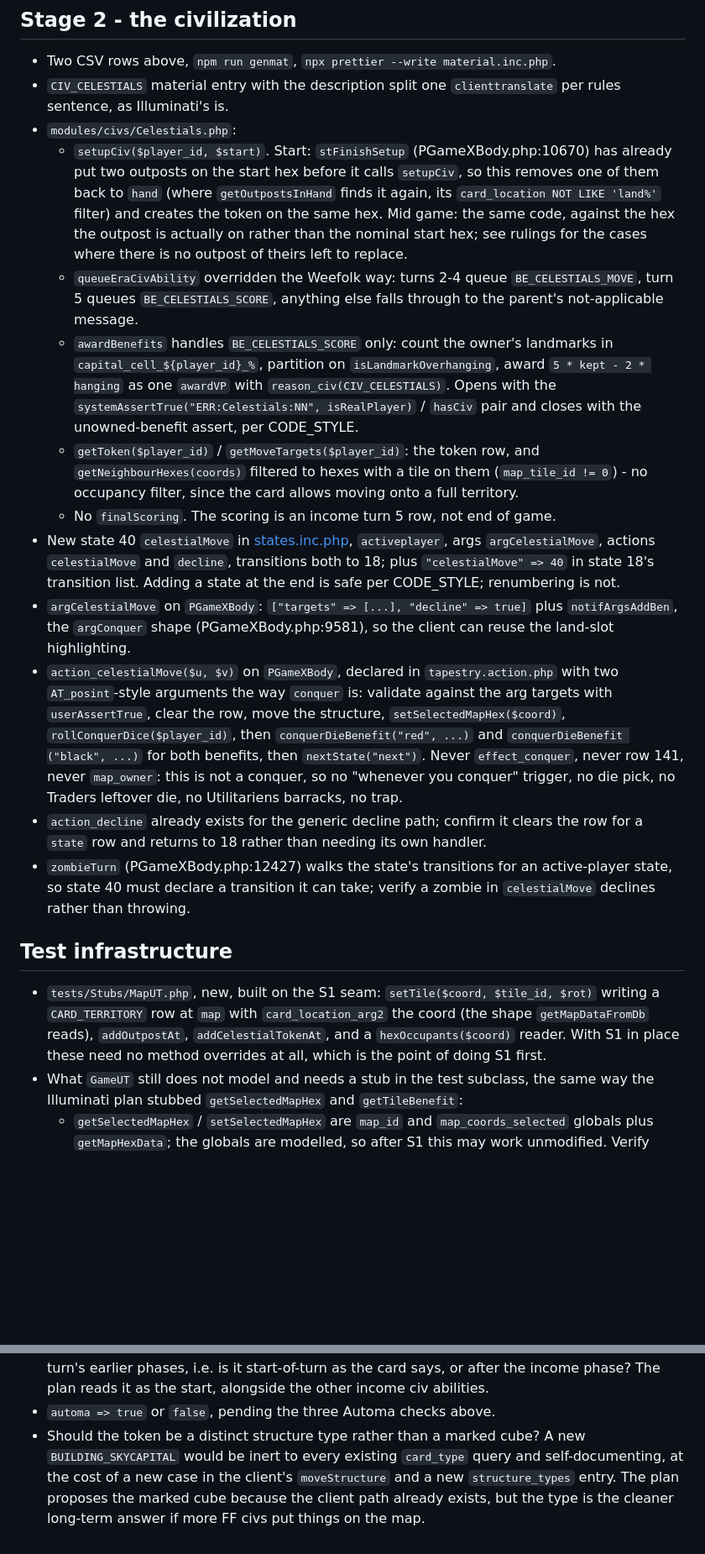
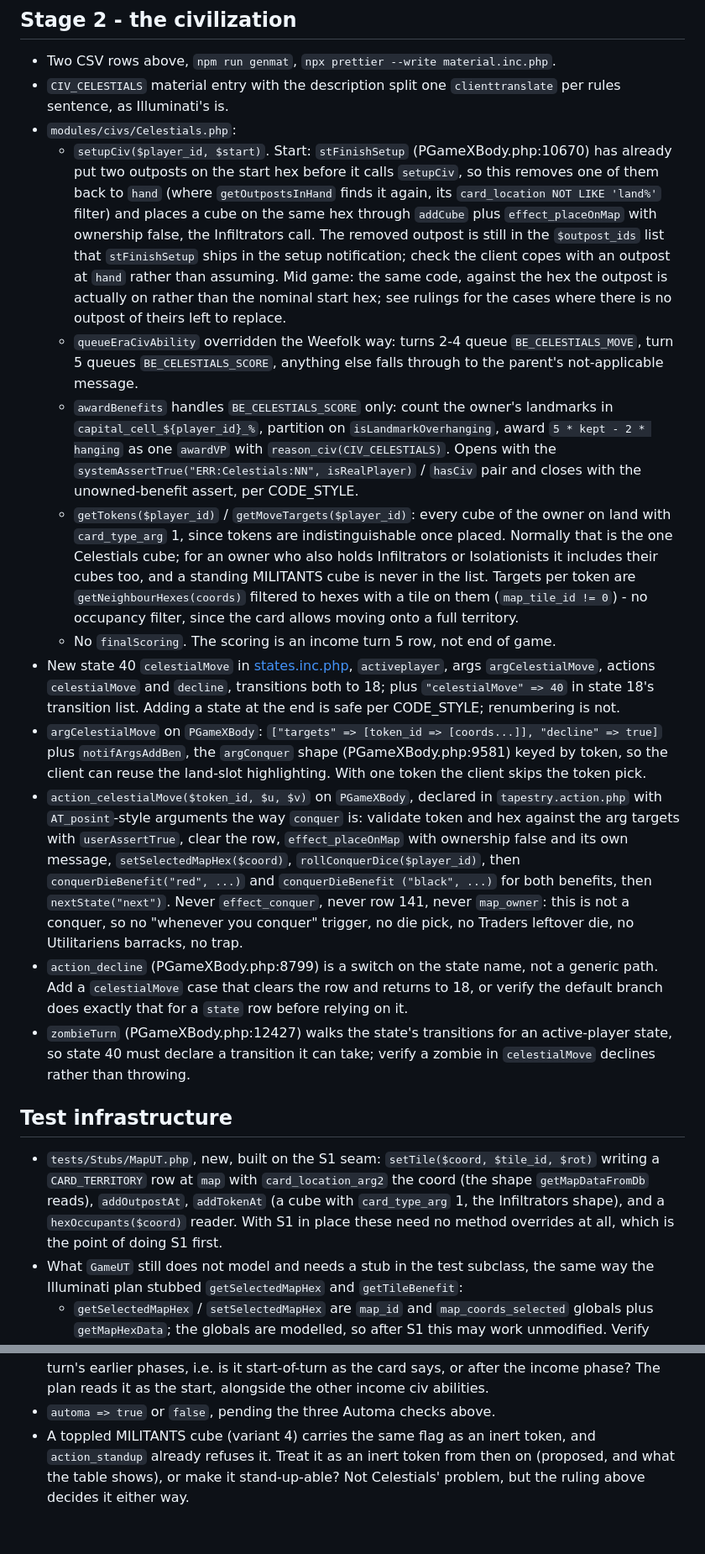
Before and after one commit to elaskavaia/bga-tapestry, a Markdown page: misc/FF_PLAN_CELESTIALS.md, 2 parts joined by grey strips. Shown at 84% size. Rendered like a GitHub page; blank space fills up the shorter version.

Commit message:
docs: celestilas plan updated

```diff
--- a/misc/FF_PLAN_CELESTIALS.md
+++ b/misc/FF_PLAN_CELESTIALS.md
@@ -183,9 +195,12 @@ cases that pass before and after the seams:
   - `setupCiv($player_id, $start)`. Start: `stFinishSetup` (PGameXBody.php:10670) has already put
     two outposts on the start hex before it calls `setupCiv`, so this removes one of them back to
     `hand` (where `getOutpostsInHand` finds it again, its `card_location NOT LIKE 'land%'` filter)
-    and creates the token on the same hex. Mid game: the same code, against the hex the outpost is
-    actually on rather than the nominal start hex; see rulings for the cases where there is no
-    outpost of theirs left to replace.
+    and places a cube on the same hex through `addCube` plus `effect_placeOnMap` with ownership
+    false, the Infiltrators call. The removed outpost is still in the `$outpost_ids` list that
+    `stFinishSetup` ships in the setup notification; check the client copes with an outpost at
+    `hand` rather than assuming. Mid game: the same code, against the hex the outpost is actually
+    on rather than the nominal start hex; see rulings for the cases where there is no outpost of
+    theirs left to replace.
   - `queueEraCivAbility` overridden the Weefolk way: turns 2-4 queue `BE_CELESTIALS_MOVE`, turn 5
     queues `BE_CELESTIALS_SCORE`, anything else falls through to the parent's not-applicable
     message.
@@ -194,7 +209,10 @@ cases that pass before and after the seams:
     hanging` as one `awardVP` with `reason_civ(CIV_CELESTIALS)`. Opens with the
     `systemAssertTrue("ERR:Celestials:NN", isRealPlayer)` / `hasCiv` pair and closes with the
     unowned-benefit assert, per CODE_STYLE.
-  - `getToken($player_id)` / `getMoveTargets($player_id)`: the token row, and
+  - `getTokens($player_id)` / `getMoveTargets($player_id)`: every cube of the owner on land with
+    `card_type_arg` 1, since tokens are indistinguishable once placed. Normally that is the one
+    Celestials cube; for an owner who also holds Infiltrators or Isolationists it includes their
+    cubes too, and a standing MILITANTS cube is never in the list. Targets per token are
     `getNeighbourHexes(coords)` filtered to hexes with a tile on them (`map_tile_id != 0`) - no
     occupancy filter, since the card allows moving onto a full territory.
   - No `finalScoring`. The scoring is an income turn 5 row, not end of game.
@@ -202,18 +220,20 @@ cases that pass before and after the seams:
   `argCelestialMove`, actions `celestialMove` and `decline`, transitions both to 18; plus
   `"celestialMove" => 40` in state 18's transition list. Adding a state at the end is safe per
   CODE_STYLE; renumbering is not.
-- `argCelestialMove` on `PGameXBody`: `["targets" => [...], "decline" => true]` plus
-  `notifArgsAddBen`, the `argConquer` shape (PGameXBody.php:9581), so the client can reuse the
-  land-slot highlighting.
-- `action_celestialMove($u, $v)` on `PGameXBody`, declared in `tapestry.action.php` with two
-  `AT_posint`-style arguments the way `conquer` is: validate against the arg targets with
-  `userAssertTrue`, clear the row, move the structure, `setSelectedMapHex($coord)`,
-  `rollConquerDice($player_id)`, then `conquerDieBenefit("red", ...)` and `conquerDieBenefit
-  ("black", ...)` for both benefits, then `nextState("next")`. Never `effect_conquer`, never row
-  141, never `map_owner`: this is not a conquer, so no "whenever you conquer" trigger, no die pick,
-  no Traders leftover die, no Utilitariens barracks, no trap.
-- `action_decline` already exists for the generic decline path; confirm it clears the row for a
-  `state` row and returns to 18 rather than needing its own handler.
+- `argCelestialMove` on `PGameXBody`: `["targets" => [token_id => [coords...]], "decline" =>
+  true]` plus `notifArgsAddBen`, the `argConquer` shape (PGameXBody.php:9581) keyed by token, so
+  the client can reuse the land-slot highlighting. With one token the client skips the token pick.
+- `action_celestialMove($token_id, $u, $v)` on `PGameXBody`, declared in `tapestry.action.php`
+  with `AT_posint`-style arguments the way `conquer` is: validate token and hex against the arg
+  targets with `userAssertTrue`, clear the row, `effect_placeOnMap` with ownership false and its
+  own message, `setSelectedMapHex($coord)`, `rollConquerDice($player_id)`, then
+  `conquerDieBenefit("red", ...)` and `conquerDieBenefit ("black", ...)` for both benefits, then
+  `nextState("next")`. Never `effect_conquer`, never row 141, never `map_owner`: this is not a
+  conquer, so no "whenever you conquer" trigger, no die pick, no Traders leftover die, no
+  Utilitariens barracks, no trap.
+- `action_decline` (PGameXBody.php:8799) is a switch on the state name, not a generic path. Add a
+  `celestialMove` case that clears the row and returns to 18, or verify the default branch does
+  exactly that for a `state` row before relying on it.
 - `zombieTurn` (PGameXBody.php:12427) walks the state's transitions for an active-player state, so
   state 40 must declare a transition it can take; verify a zombie in `celestialMove` declines
   rather than throwing.
@@ -222,8 +242,9 @@ cases that pass before and after the seams:
 
 - `tests/Stubs/MapUT.php`, new, built on the S1 seam: `setTile($coord, $tile_id, $rot)` writing a
   `CARD_TERRITORY` row at `map` with `card_location_arg2` the coord (the shape `getMapDataFromDb`
-  reads), `addOutpostAt`, `addCelestialTokenAt`, and a `hexOccupants($coord)` reader. With S1 in
-  place these need no method overrides at all, which is the point of doing S1 first.
+  reads), `addOutpostAt`, `addTokenAt` (a cube with `card_type_arg` 1, the Infiltrators shape),
+  and a `hexOccupants($coord)` reader. With S1 in place these need no method overrides at all,
+  which is the point of doing S1 first.
 - What `GameUT` still does not model and needs a stub in the test subclass, the same way the
   Illuminati plan stubbed `getSelectedMapHex` and `getTileBenefit`:
   - `getSelectedMapHex` / `setSelectedMapHex` are `map_id` and `map_coords_selected` globals plus
@@ -389,8 +420,6 @@ For Victoria:
   earlier phases, i.e. is it start-of-turn as the card says, or after the income phase? The plan
   reads it as the start, alongside the other income civ abilities.
 - `automa => true` or `false`, pending the three Automa checks above.
-- Should the token be a distinct structure type rather than a marked cube? A new
-  `BUILDING_SKYCAPITAL` would be inert to every existing `card_type` query and self-documenting,
-  at the cost of a new case in the client's `moveStructure` and a new `structure_types` entry. The
-  plan proposes the marked cube because the client path already exists, but the type is the cleaner
-  long-term answer if more FF civs put things on the map.
+- A toppled MILITANTS cube (variant 4) carries the same flag as an inert token, and `action_standup`
+  already refuses it. Treat it as an inert token from then on (proposed, and what the table shows),
+  or make it stand-up-able? Not Celestials' problem, but the ruling above decides it either way.
```
Also changed, not shown: other parts of misc/FF_PLAN_CELESTIALS.md (+74 -52 lines), misc/FF_PLAN.md (+2 -2 lines).
